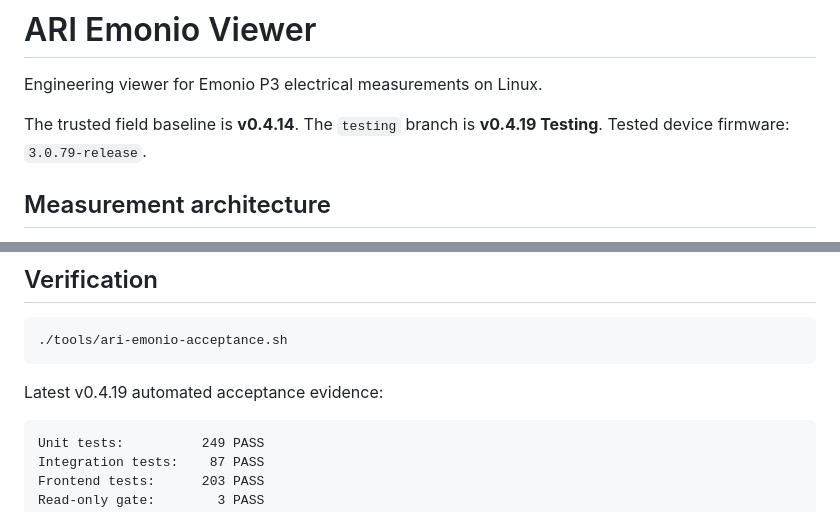
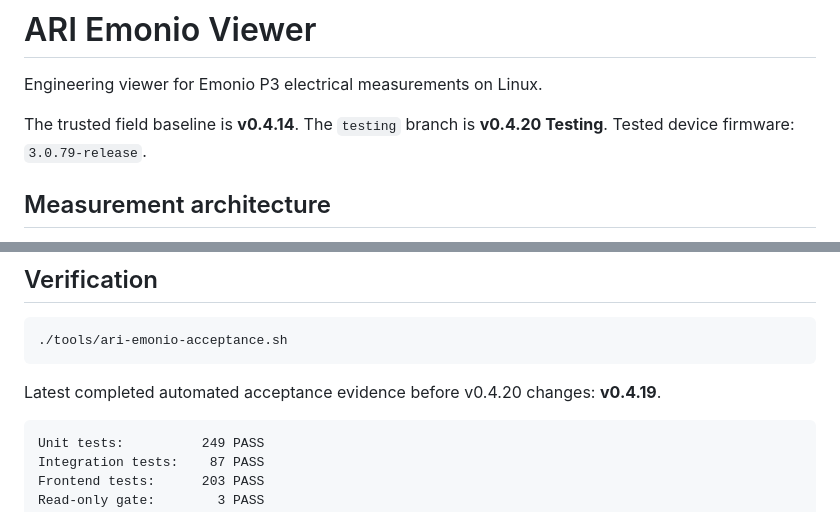
Before and after one commit to ariDev1/ari-emonio-viewer, a Markdown page: README.md, 2 parts joined by grey strips. Drawn GitHub-style.

Commit message:
docs: identify v0.4.20 testing build

````diff
--- a/README.md
+++ b/README.md
@@ -3,7 +3,7 @@
 Engineering viewer for Emonio P3 electrical measurements on Linux.
 
 The trusted field baseline is **v0.4.14**.
-The `testing` branch is **v0.4.19 Testing**. Tested device firmware: `3.0.79-release`.
+The `testing` branch is **v0.4.20 Testing**. Tested device firmware: `3.0.79-release`.
 
 ## Measurement architecture
 
@@ -95,7 +95,7 @@ Default server binding: `127.0.0.1`.
 ./tools/ari-emonio-acceptance.sh
 ```
 
-Latest v0.4.19 automated acceptance evidence:
+Latest completed automated acceptance evidence before v0.4.20 changes: **v0.4.19**.
 
 ```text
 Unit tests:          249 PASS
````
